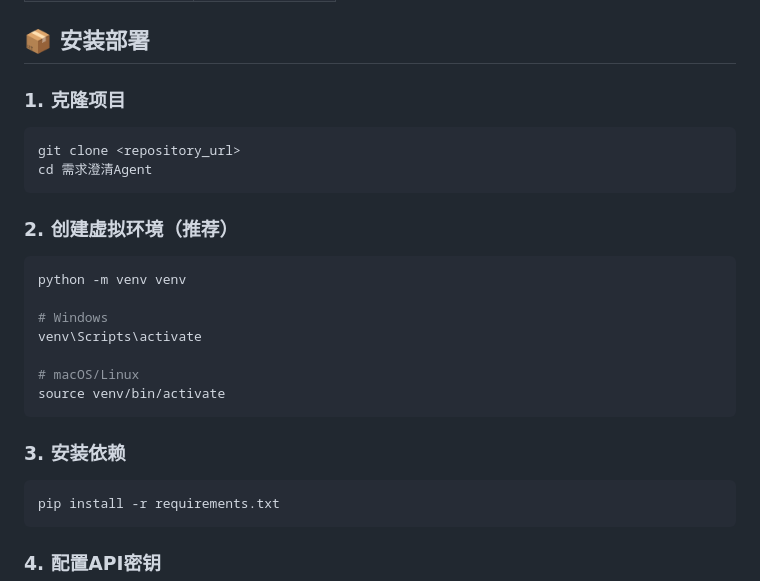
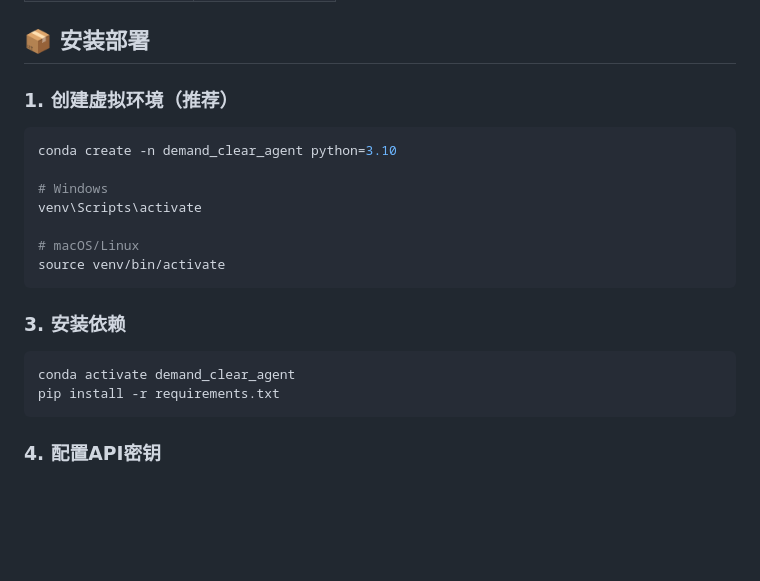
Before and after one commit to lyh123377/demand_clear_agent, a Markdown page: README.md, the part around the change. GitHub-like rendering; blank space fills up the shorter version.

````diff
--- a/README.md
+++ b/README.md
@@ -23,17 +23,11 @@
 
 ## 📦 安装部署
 
-### 1. 克隆项目
+
+### 1. 创建虚拟环境（推荐）
 
 ```bash
-git clone <repository_url>
-cd 需求澄清Agent
-```
-
-### 2. 创建虚拟环境（推荐）
-
-```bash
-python -m venv venv
+conda create -n demand_clear_agent python=3.10
 
 # Windows
 venv\Scripts\activate
@@ -45,6 +39,7 @@ source venv/bin/activate
 ### 3. 安装依赖
 
 ```bash
+conda activate demand_clear_agent
 pip install -r requirements.txt
 ```
 
````
